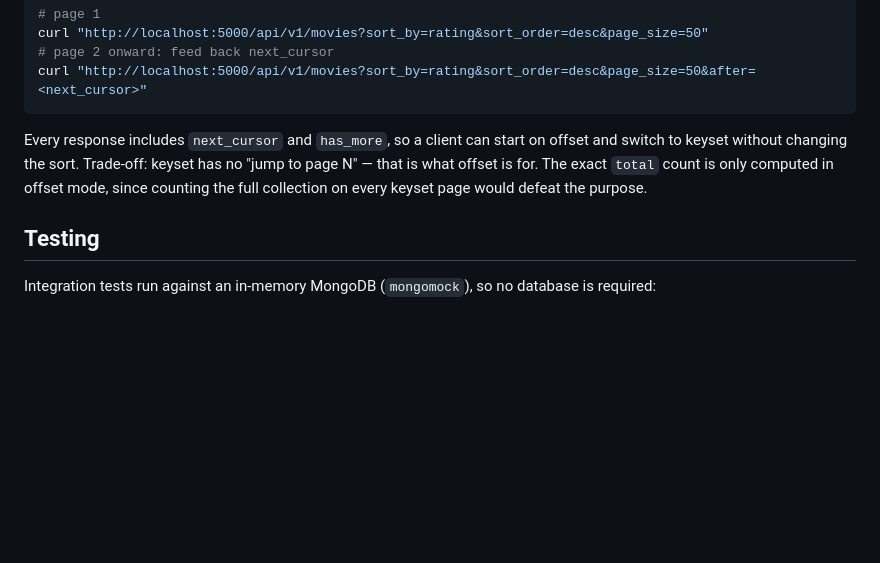
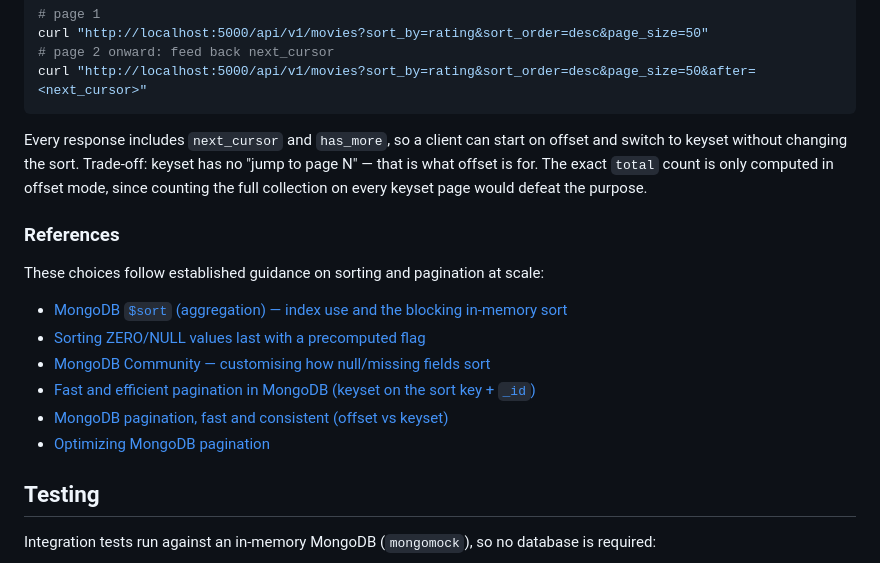
Before and after one commit to ayush-sharaf/content-review-system, a Markdown page: README.md, the part around the change. Drawn GitHub-style; blank space fills up the shorter version.

Commit message:
Cite pagination and sorting references in README

```diff
--- a/README.md
+++ b/README.md
@@ -198,6 +198,17 @@ offset and switch to keyset without changing the sort. Trade-off: keyset has no
 computed in offset mode, since counting the full collection on every keyset page
 would defeat the purpose.
 
+### References
+
+These choices follow established guidance on sorting and pagination at scale:
+
+- [MongoDB `$sort` (aggregation) — index use and the blocking in-memory sort](https://www.mongodb.com/docs/manual/reference/operator/aggregation/sort/)
+- [Sorting ZERO/NULL values last with a precomputed flag](https://tevpro.com/how-to-sort-zero-or-null-values-last-in-mongodb/)
+- [MongoDB Community — customising how null/missing fields sort](https://www.mongodb.com/community/forums/t/new-customize-how-to-sort-documents-with-null-or-missing-fields/307938)
+- [Fast and efficient pagination in MongoDB (keyset on the sort key + `_id`)](https://www.codementor.io/@arpitbhayani/fast-and-efficient-pagination-in-mongodb-9095flbqr)
+- [MongoDB pagination, fast and consistent (offset vs keyset)](https://medium.com/swlh/mongodb-pagination-fast-consistent-ece2a97070f3)
+- [Optimizing MongoDB pagination](https://scalegrid.io/blog/mongodb-pagination/)
+
 ## Testing
 
 Integration tests run against an in-memory MongoDB (`mongomock`), so no database
```
